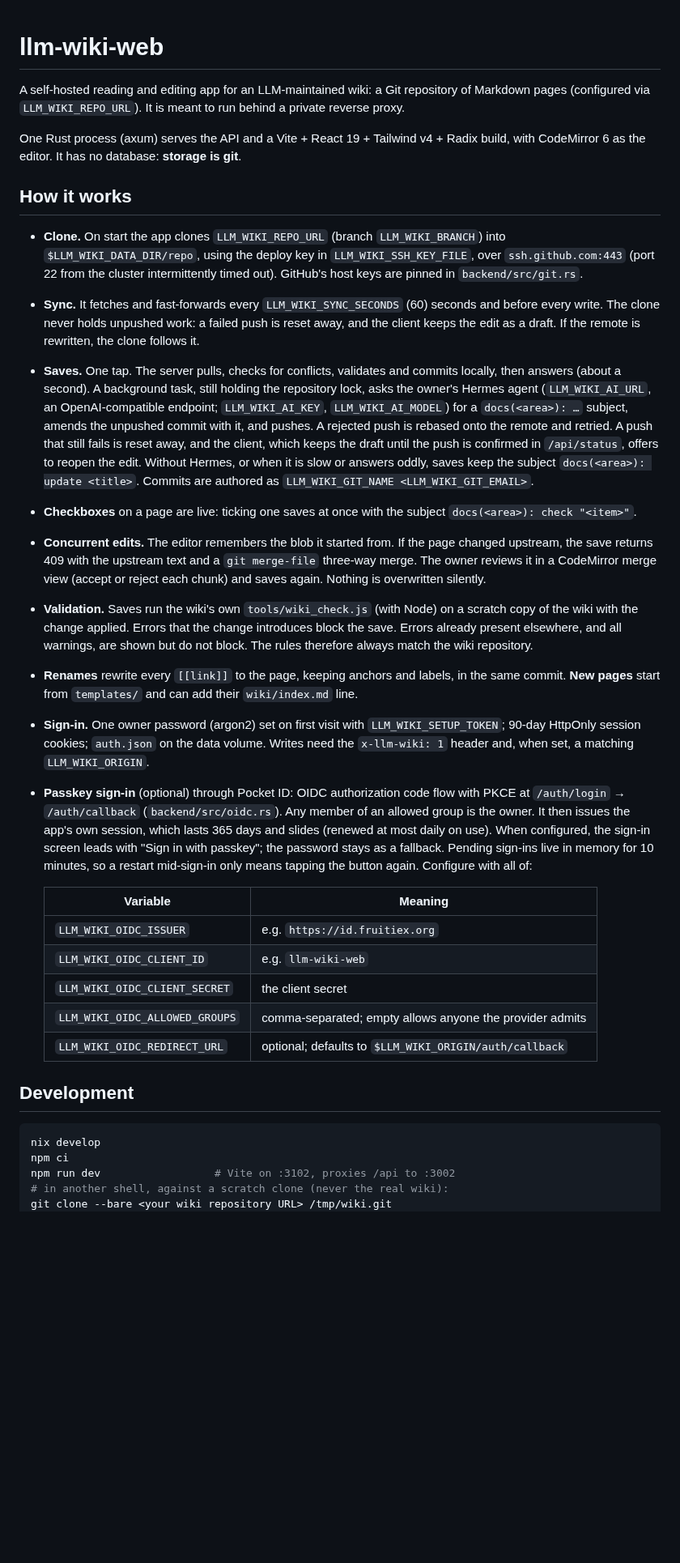
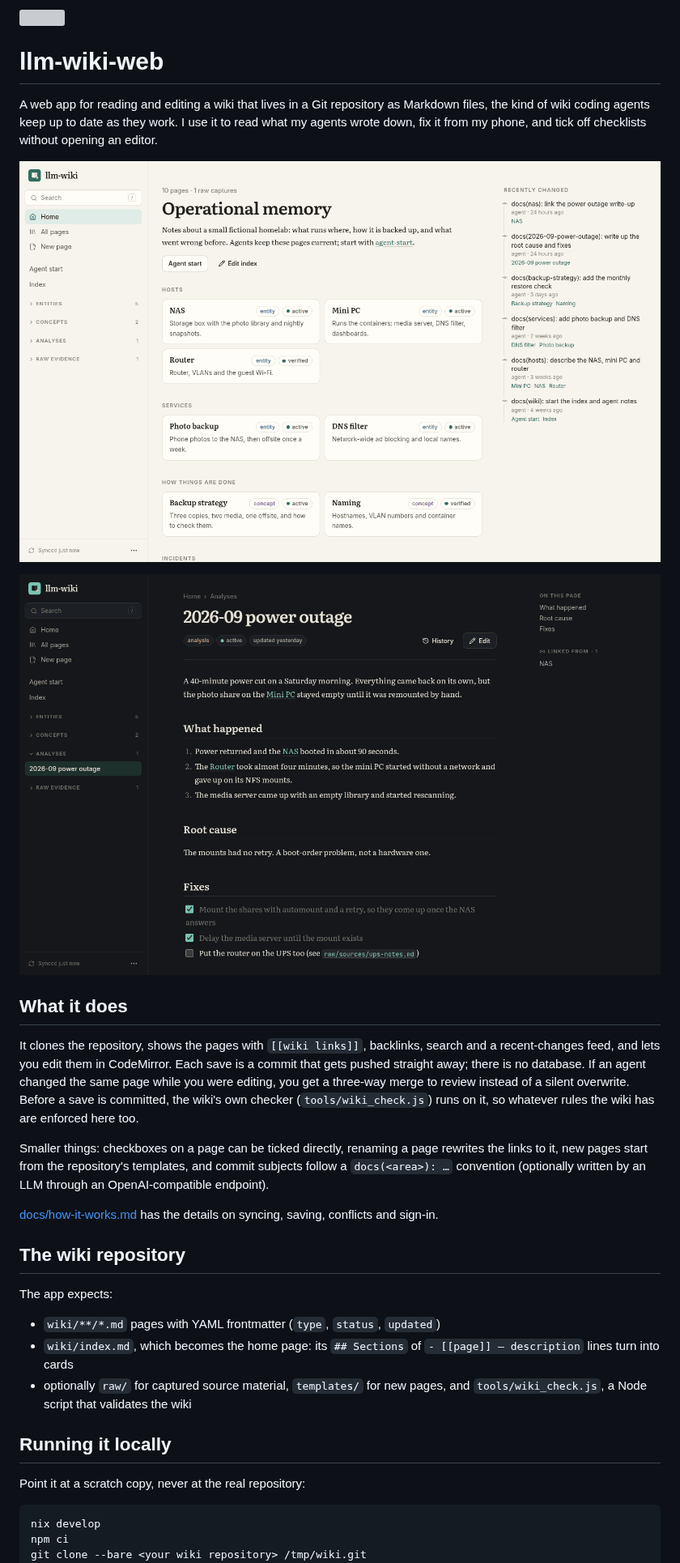
Before and after one commit to FruitieX/llm-wiki-web, a Markdown page: README.md, the part around one of its changes. Shown at 81% size. Rendered like a GitHub page; pictures changed too: docs/screenshots/home.png (added), docs/screenshots/page.png (added); blank space fills up the shorter version; grey boxes are pictures that could not be loaded.

````diff
--- a/README.md
+++ b/README.md
@@ -1,57 +3,48 @@
 # llm-wiki-web
 
-A self-hosted reading and editing app for an LLM-maintained wiki: a Git repository of Markdown pages (configured via
-`LLM_WIKI_REPO_URL`). It is meant to run behind a private reverse proxy.
+A web app for reading and editing a wiki that lives in a Git repository as
+Markdown files, the kind of wiki coding agents keep up to date as they work. I
+use it to read what my agents wrote down, fix it from my phone, and tick off
+checklists without opening an editor.
 
-One Rust process (axum) serves the API and a Vite + React 19 + Tailwind v4 + Radix build, with CodeMirror 6 as the
-editor. It has no database: **storage is git**.
+![Home page of a made-up homelab wiki](docs/screenshots/home.png)
 
-## How it works
+![A page from the same wiki in the dark theme](docs/screenshots/page.png)
 
-- **Clone.** On start the app clones `LLM_WIKI_REPO_URL` (branch `LLM_WIKI_BRANCH`) into `$LLM_WIKI_DATA_DIR/repo`,
-  using the deploy key in `LLM_WIKI_SSH_KEY_FILE`, over `ssh.github.com:443` (port 22 from the cluster intermittently timed out). GitHub's host keys are pinned in `backend/src/git.rs`.
-- **Sync.** It fetches and fast-forwards every `LLM_WIKI_SYNC_SECONDS` (60) seconds and before every write. The clone
-  never holds unpushed work: a failed push is reset away, and the client keeps the edit as a draft. If the remote is
-  rewritten, the clone follows it.
-- **Saves.** One tap. The server pulls, checks for conflicts, validates and commits locally, then answers (about a
-  second). A background task, still holding the repository lock, asks the owner's Hermes agent
-  (`LLM_WIKI_AI_URL`, an OpenAI-compatible endpoint; `LLM_WIKI_AI_KEY`, `LLM_WIKI_AI_MODEL`) for a `docs(<area>): …`
-  subject, amends the unpushed commit with it, and pushes. A rejected push is rebased onto the remote and retried. A
-  push that still fails is reset away, and the client, which keeps the draft until the push is confirmed in
-  `/api/status`, offers to reopen the edit. Without Hermes, or when it is slow or answers oddly, saves keep the subject
-  `docs(<area>): update <title>`. Commits are authored as `LLM_WIKI_GIT_NAME <LLM_WIKI_GIT_EMAIL>`.
-- **Checkboxes** on a page are live: ticking one saves at once with the subject `docs(<area>): check "<item>"`.
-- **Concurrent edits.** The editor remembers the blob it started from. If the page changed upstream, the save returns
-  409 with the upstream text and a `git merge-file` three-way merge. The owner reviews it in a CodeMirror merge view
-  (accept or reject each chunk) and saves again. Nothing is overwritten silently.
-- **Validation.** Saves run the wiki's own `tools/wiki_check.js` (with Node) on a scratch copy of the wiki with the
-  change applied. Errors that the change introduces block the save. Errors already present elsewhere, and all
-  warnings, are shown but do not block. The rules therefore always match the wiki repository.
-- **Renames** rewrite every `[[link]]` to the page, keeping anchors and labels, in the same commit. **New pages** start
-  from `templates/` and can add their `wiki/index.md` line.
-- **Sign-in.** One owner password (argon2) set on first visit with `LLM_WIKI_SETUP_TOKEN`; 90-day HttpOnly session
-  cookies; `auth.json` on the data volume. Writes need the `x-llm-wiki: 1` header and, when set, a matching
-  `LLM_WIKI_ORIGIN`.
-- **Passkey sign-in** (optional) through Pocket ID: OIDC authorization code flow with PKCE at `/auth/login` →
-  `/auth/callback` (`backend/src/oidc.rs`). Any member of an allowed group is the owner. It then issues the app's own
-  session, which lasts 365 days and slides (renewed at most daily on use). When configured, the sign-in screen leads
-  with "Sign in with passkey"; the password stays as a fallback. Pending sign-ins live in memory for 10 minutes, so a
-  restart mid-sign-in only means tapping the button again. Configure with all of:
+## What it does
 
-  | Variable | Meaning |
-  | --- | --- |
-  | `LLM_WIKI_OIDC_ISSUER` | e.g. `https://id.fruitiex.org` |
-  | `LLM_WIKI_OIDC_CLIENT_ID` | e.g. `llm-wiki-web` |
-  | `LLM_WIKI_OIDC_CLIENT_SECRET` | the client secret |
-  | `LLM_WIKI_OIDC_ALLOWED_GROUPS` | comma-separated; empty allows anyone the provider admits |
-  | `LLM_WIKI_OIDC_REDIRECT_URL` | optional; defaults to `$LLM_WIKI_ORIGIN/auth/callback` |
+It clones the repository, shows the pages with `[[wiki links]]`, backlinks,
+search and a recent-changes feed, and lets you edit them in CodeMirror. Each
+save is a commit that gets pushed straight away; there is no database. If an
+agent changed the same page while you were editing, you get a three-way merge
+to review instead of a silent overwrite. Before a save is committed, the wiki's
+own checker (`tools/wiki_check.js`) runs on it, so whatever rules the wiki has
+are enforced here too.
 
-## Development
+Smaller things: checkboxes on a page can be ticked directly, renaming a page
+rewrites the links to it, new pages start from the repository's templates, and
+commit subjects follow a `docs(<area>): …` convention (optionally written by
+an LLM through an OpenAI-compatible endpoint).
+
+[docs/how-it-works.md](docs/how-it-works.md) has the details on syncing,
+saving, conflicts and sign-in.
+
+## The wiki repository
+
+The app expects:
+
+- `wiki/**/*.md` pages with YAML frontmatter (`type`, `status`, `updated`)
+- `wiki/index.md`, which becomes the home page: its `## Sections` of
+  `- [[page]] — description` lines turn into cards
+- optionally `raw/` for captured source material, `templates/` for new pages,
+  and `tools/wiki_check.js`, a Node script that validates the wiki
+
+## Running it locally
+
+Point it at a scratch copy, never at the real repository:
 
 ```sh
 nix develop
 npm ci
-npm run dev                  # Vite on :3102, proxies /api to :3002
-# in another shell, against a scratch clone (never the real wiki):
-git clone --bare <your wiki repository URL> /tmp/wiki.git
+git clone --bare <your wiki repository> /tmp/wiki.git
 LLM_WIKI_REPO_URL=/tmp/wiki.git LLM_WIKI_DATA_DIR=/tmp/llm-wiki-data \
````
Also changed, not shown: other parts of README.md (+43 -11 lines), docs/how-it-works.md (added, +81 -0 lines).
